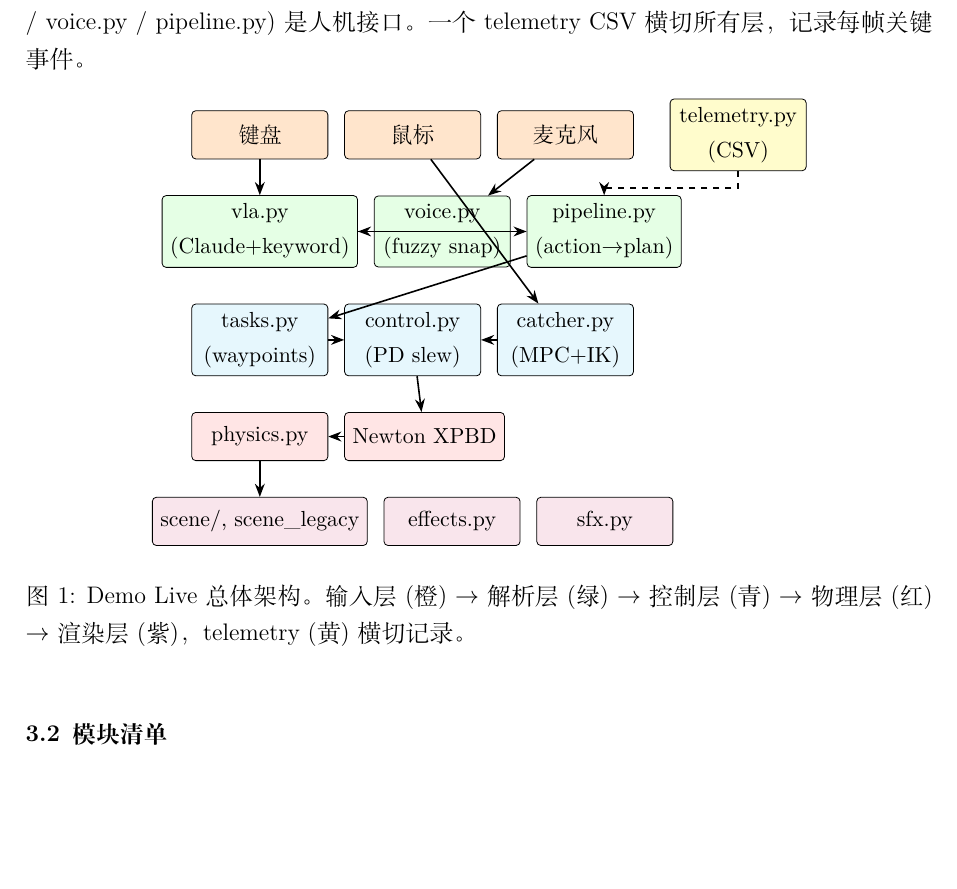
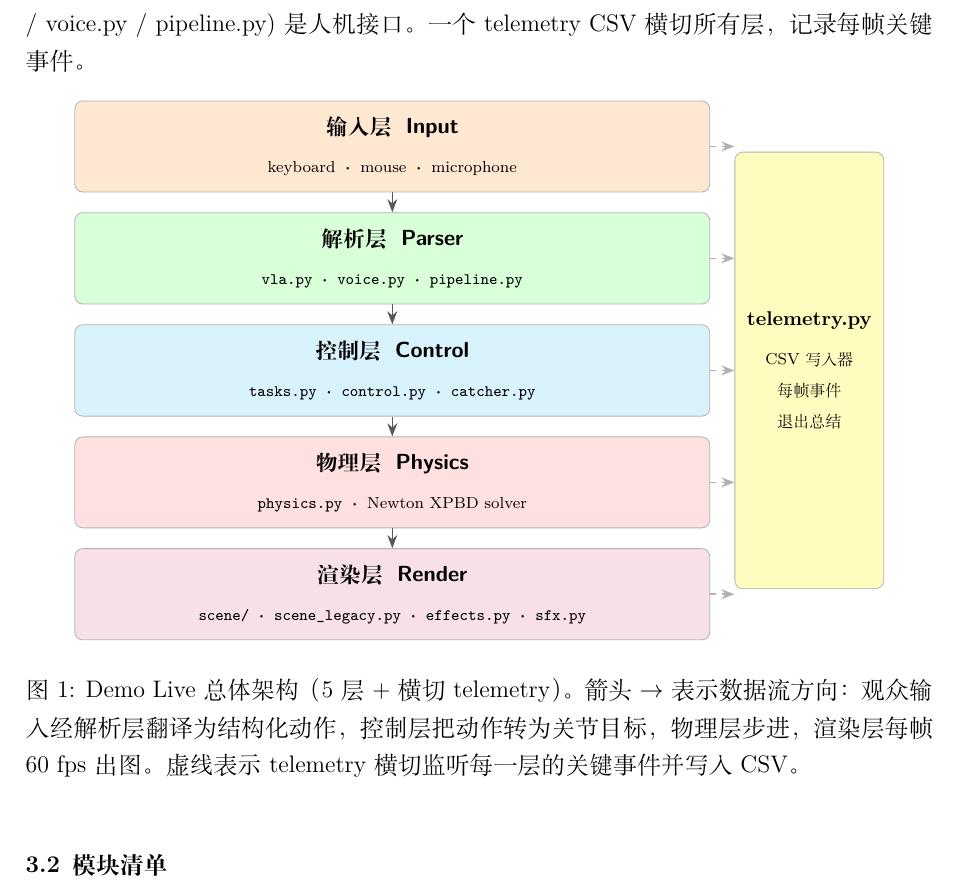
Before and after one commit to Hollis36/newton-vla-demo, a LaTeX document (docs/report.tex): part of page 5 of 18, cut so that both start at the same text, the shorter picture padded with empty space. Compiled offline with XeLaTeX.

Commit message:
docs: redraw architecture diagram with stacked layered layout
The previous diagram had five rows of three uneven boxes each
with a stray telemetry node floating somewhere on the right —
the rows didn't align (physics layer had only 2 boxes) and the
sidebar overlapped the column when placed via right=of <coord>.

Redraw as one rounded rectangle per layer (Input / Parser /
Control / Physics / Render) with identical width (11.2 cm in
report, 8.6 cm in slides), bilingual headers, and module names
on a second line. Vertical arrows between layers, single
columnar flow. Telemetry sidebar positioned via a TikZ `fit`
node around all five layers so its west edge sits cleanly to
the right of the column, with one dashed arrow per layer
showing telemetry's cross-cutting role.

Both report and slides versions updated. No content change to
the surrounding prose.

```diff
--- a/docs/report.tex
+++ b/docs/report.tex
@@ -209,58 +209,57 @@ TaskExecutor, BallCatcher) 在中间，将高层意图翻译为机械臂
 \begin{figure}[h]
 \centering
 \begin{tikzpicture}[
-  node distance=8pt,
-  block/.style={rectangle, draw, rounded corners=2pt, minimum width=2.4cm,
-                minimum height=0.85cm, align=center, font=\small},
-  layer/.style={rectangle, draw=gray!50, dashed, rounded corners=4pt,
-                inner sep=10pt, fill=blue!4},
-  arrow/.style={-Stealth, thick}
+  layer/.style={
+    rectangle, draw=gray!60, rounded corners=4pt,
+    minimum width=11.2cm, minimum height=1.35cm,
+    align=center, font=\small, fill=#1,
+    inner sep=8pt,
+  },
+  ltitle/.style={font=\bfseries\small, anchor=west, inner sep=4pt},
+  arrow/.style={-Stealth, thick, gray!70!black},
+  sidebar/.style={
+    rectangle, draw=gray!60, rounded corners=4pt,
+    minimum width=2.0cm, minimum height=7.7cm,
+    align=center, font=\footnotesize, fill=yellow!25,
+    inner sep=6pt, anchor=west,
+  },
 ]
-% Top: input
-\node[block, fill=orange!20] (kb) {键盘};
-\node[block, fill=orange!20, right=of kb] (mouse) {鼠标};
-\node[block, fill=orange!20, right=of mouse] (mic) {麦克风};
+% Five layers, all the same width, centered, equally spaced.
+\node[layer=orange!18]                       (input)   {\textbf{输入层 \;\textsf{Input}}\\[2pt]
+  \scriptsize keyboard\;\textbf{·}\;mouse\;\textbf{·}\;microphone};
+\node[layer=green!15,  below=10pt of input]  (parser)  {\textbf{解析层 \;\textsf{Parser}}\\[2pt]
+  \scriptsize \texttt{vla.py}\;\textbf{·}\;\texttt{voice.py}\;\textbf{·}\;\texttt{pipeline.py}};
+\node[layer=cyan!15,   below=10pt of parser] (control) {\textbf{控制层 \;\textsf{Control}}\\[2pt]
+  \scriptsize \texttt{tasks.py}\;\textbf{·}\;\texttt{control.py}\;\textbf{·}\;\texttt{catcher.py}};
+\node[layer=red!12,    below=10pt of control](physics) {\textbf{物理层 \;\textsf{Physics}}\\[2pt]
+  \scriptsize \texttt{physics.py}\;\textbf{·}\;Newton XPBD solver};
+\node[layer=purple!12, below=10pt of physics](render)  {\textbf{渲染层 \;\textsf{Render}}\\[2pt]
+  \scriptsize \texttt{scene/}\;\textbf{·}\;\texttt{scene\_legacy.py}\;\textbf{·}\;\texttt{effects.py}\;\textbf{·}\;\texttt{sfx.py}};
 
-% Parser layer
-\node[block, fill=green!10, below=18pt of kb] (vla) {vla.py\\(Claude+keyword)};
-\node[block, fill=green!10, right=of vla] (voice) {voice.py\\(fuzzy snap)};
-\node[block, fill=green!10, right=of voice] (pipe) {pipeline.py\\(action$\to$plan)};
+% Vertical arrows between layers.
+\draw[arrow] (input.south)   -- (parser.north);
+\draw[arrow] (parser.south)  -- (control.north);
+\draw[arrow] (control.south) -- (physics.north);
+\draw[arrow] (physics.south) -- (render.north);
 
-% Control layer
-\node[block, fill=cyan!10, below=18pt of vla] (tasks) {tasks.py\\(waypoints)};
-\node[block, fill=cyan!10, right=of tasks] (ctrl) {control.py\\(PD slew)};
-\node[block, fill=cyan!10, right=of ctrl] (catch) {catcher.py\\(MPC+IK)};
-
-% Physics layer
-\node[block, fill=red!10, below=18pt of tasks] (phys) {physics.py};
-\node[block, fill=red!10, right=of phys] (newt) {Newton XPBD};
-
-% Render layer
-\node[block, fill=purple!10, below=18pt of phys] (render) {scene/, scene\_legacy};
-\node[block, fill=purple!10, right=of render] (effects) {effects.py};
-\node[block, fill=purple!10, right=of effects] (sfx) {sfx.py};
-
-% Telemetry
-\node[block, fill=yellow!20, right=18pt of mic] (tel) {telemetry.py\\(CSV)};
-
-% Arrows
-\draw[arrow] (kb) -- (vla);
-\draw[arrow] (mouse) -- (catch);
-\draw[arrow] (mic) -- (voice);
-\draw[arrow] (vla) -- (pipe);
-\draw[arrow] (voice) -- (vla);
-\draw[arrow] (pipe) -- (tasks);
-\draw[arrow] (tasks) -- (ctrl);
-\draw[arrow] (ctrl) -- (newt);
-\draw[arrow] (catch) -- (ctrl);
-\draw[arrow] (newt) -- (phys);
-\draw[arrow] (phys) -- (render);
-\draw[arrow, dashed] (tel.south) -- ++(0,-0.3) -| (pipe.north);
+% Telemetry sidebar - vertical bar to the RIGHT of all five layers,
+% with dashed connectors to every layer. We use a fit node to compute the
+% east edge of the layered column so the sidebar's left edge sits 12pt
+% beyond it (no overlap), and vertically center on the column.
+\node[fit=(input)(render), inner sep=0pt] (allLayers) {};
+\node[sidebar] (tel) at ([xshift=12pt]allLayers.east) {\textbf{telemetry.py}\\[4pt]
+  \scriptsize CSV 写入器\\
+  \scriptsize 每帧事件\\
+  \scriptsize 退出总结};
+\foreach \src in {input, parser, control, physics, render} {
+  \draw[arrow, dashed, gray!60] (\src.east) -- (\src.east -| tel.west);
+}
 
 \end{tikzpicture}
-\caption{Demo Live 总体架构。输入层 (橙) $\to$ 解析层 (绿) $\to$
-控制层 (青) $\to$ 物理层 (红) $\to$ 渲染层 (紫)，
-telemetry (黄) 横切记录。}
+\caption{Demo Live 总体架构（5 层 + 横切 telemetry）。
+箭头 $\to$ 表示数据流方向：观众输入经解析层翻译为结构化动作，
+控制层把动作转为关节目标，物理层步进，渲染层每帧 60 fps 出图。
+虚线表示 telemetry 横切监听每一层的关键事件并写入 CSV。}
 \label{fig:arch}
 \end{figure}
 
```
Also changed, not shown: docs/slides.tex (+36 -44 lines), docs/report.pdf, docs/slides.pdf.
